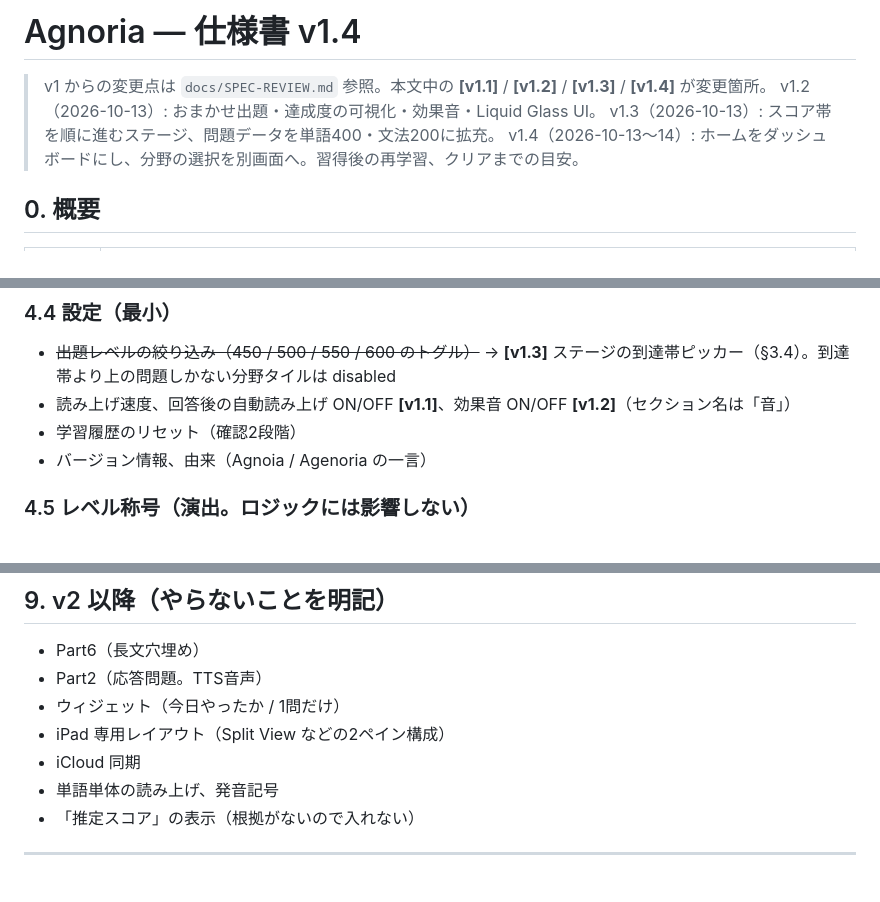
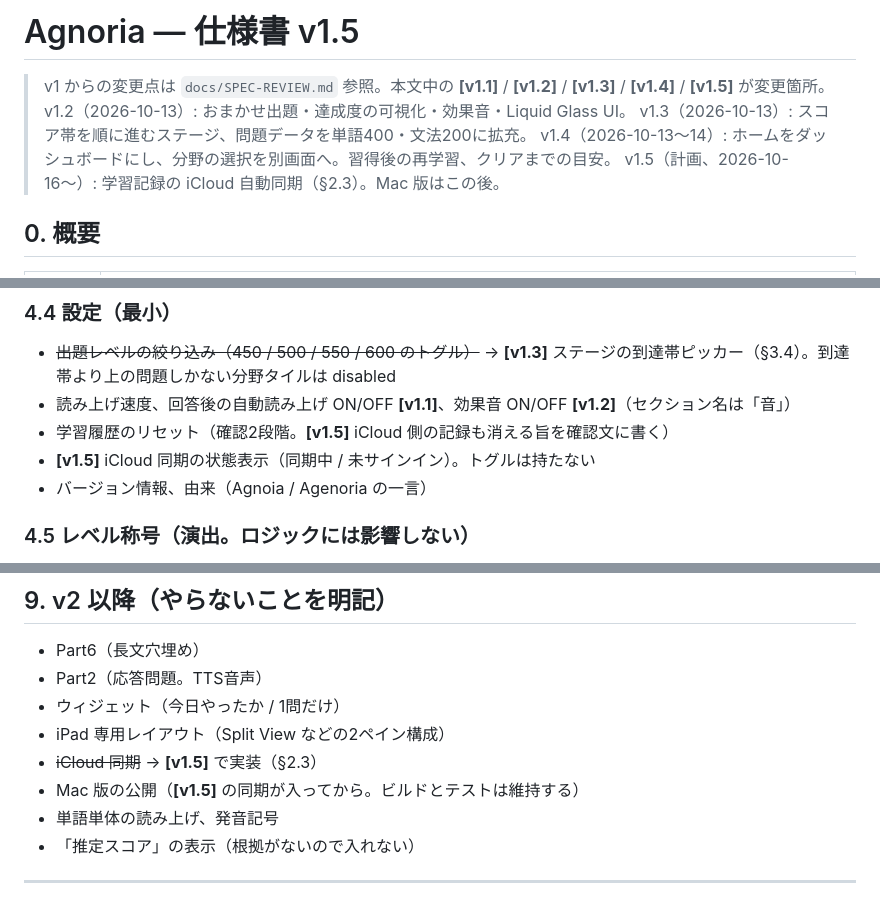
Before and after one commit to sawasige/agnoria, a Markdown page: docs/SPEC.md, 3 parts joined by grey strips. Rendered like a GitHub page.

Commit message:
SPEC v1.5: 学習記録の iCloud 自動同期（Debug/Release の環境分離、同期オフの起動引数、衝突規則、更新経路）

```diff
--- a/docs/SPEC.md
+++ b/docs/SPEC.md
@@ -1,9 +1,10 @@
-# Agnoria — 仕様書 v1.4
+# Agnoria — 仕様書 v1.5
 
-> v1 からの変更点は `docs/SPEC-REVIEW.md` 参照。本文中の **[v1.1]** / **[v1.2]** / **[v1.3]** / **[v1.4]** が変更箇所。
+> v1 からの変更点は `docs/SPEC-REVIEW.md` 参照。本文中の **[v1.1]** / **[v1.2]** / **[v1.3]** / **[v1.4]** / **[v1.5]** が変更箇所。
 > v1.2（2026-10-13）: おまかせ出題・達成度の可視化・効果音・Liquid Glass UI。
 > v1.3（2026-10-13）: スコア帯を順に進むステージ、問題データを単語400・文法200に拡充。
 > v1.4（2026-10-13〜14）: ホームをダッシュボードにし、分野の選択を別画面へ。習得後の再学習、クリアまでの目安。
+> v1.5（計画、2026-10-16〜）: 学習記録の iCloud 自動同期（§2.3）。Mac 版はこの後。
 
 ## 0. 概要
 
@@ -217,7 +249,8 @@ SessionResult
 ### 4.4 設定（最小）
 - ~~出題レベルの絞り込み（450 / 500 / 550 / 600 のトグル）~~ → **[v1.3]** ステージの到達帯ピッカー（§3.4）。到達帯より上の問題しかない分野タイルは disabled
 - 読み上げ速度、回答後の自動読み上げ ON/OFF **[v1.1]**、効果音 ON/OFF **[v1.2]**（セクション名は「音」）
-- 学習履歴のリセット（確認2段階）
+- 学習履歴のリセット（確認2段階。**[v1.5]** iCloud 側の記録も消える旨を確認文に書く）
+- **[v1.5]** iCloud 同期の状態表示（同期中 / 未サインイン）。トグルは持たない
 - バージョン情報、由来（Agnoia / Agenoria の一言）
 
 ### 4.5 レベル称号（演出。ロジックには影響しない）
@@ -301,7 +335,8 @@ SessionResult
 - Part2（応答問題。TTS音声）
 - ウィジェット（今日やったか / 1問だけ）
 - iPad 専用レイアウト（Split View などの2ペイン構成）
-- iCloud 同期
+- ~~iCloud 同期~~ → **[v1.5]** で実装（§2.3）
+- Mac 版の公開（**[v1.5]** の同期が入ってから。ビルドとテストは維持する）
 - 単語単体の読み上げ、発音記号
 - 「推定スコア」の表示（根拠がないので入れない）
 
```
Also changed, not shown: other parts of docs/SPEC.md (+32 -0 lines).
